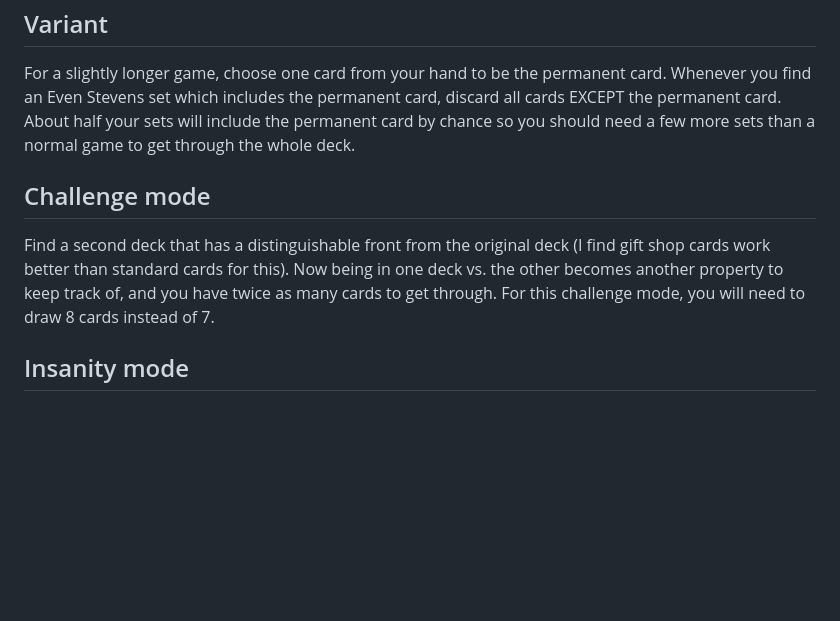
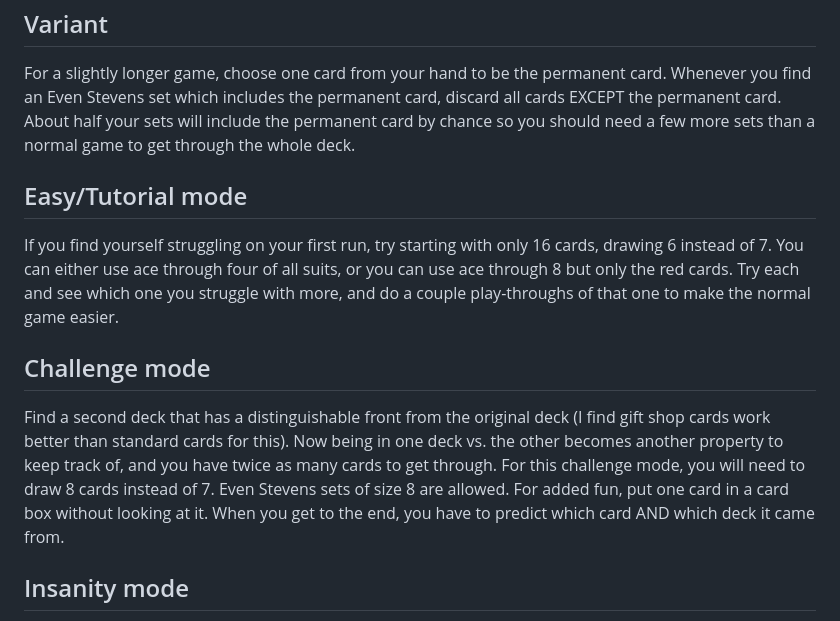
Before and after one commit to jherndon8/even-stevens-solver, a Markdown page: README.md, the part around the change printed below. Drawn GitHub-style; blank space fills up the shorter version.

```diff
--- a/README.md
+++ b/README.md
@@ -47,7 +47,10 @@ Instead of 1,2,7,8 as outside and 3,4,5,6 as inside cards, it might be easier to
 ## Variant
 For a slightly longer game, choose one card from your hand to be the permanent card. Whenever you find an Even Stevens set which includes the permanent card, discard all cards EXCEPT the permanent card. About half your sets will include the permanent card by chance so you should need a few more sets than a normal game to get through the whole deck.
 
+## Easy/Tutorial mode
+If you find yourself struggling on your first run, try starting with only 16 cards, drawing 6 instead of 7. You can either use ace through four of all suits, or you can use ace through 8 but only the red cards. Try each and see which one you struggle with more, and do a couple play-throughs of that one to make the normal game easier.
+
 ## Challenge mode
-Find a second deck that has a distinguishable front from the original deck (I find gift shop cards work better than standard cards for this). Now being in one deck vs. the other becomes another property to keep track of, and you have twice as many cards to get through. For this challenge mode, you will need to draw 8 cards instead of 7.
+Find a second deck that has a distinguishable front from the original deck (I find gift shop cards work better than standard cards for this). Now being in one deck vs. the other becomes another property to keep track of, and you have twice as many cards to get through. For this challenge mode, you will need to draw 8 cards instead of 7. Even Stevens sets of size 8 are allowed. For added fun, put one card in a card box without looking at it. When you get to the end, you have to predict which card AND which deck it came from.
 
 ## Insanity mode
```
Also changed, not shown: other parts of README.md (+7 -1 lines), images/challenge.jpg (added), images/insanity.jpg (added).
